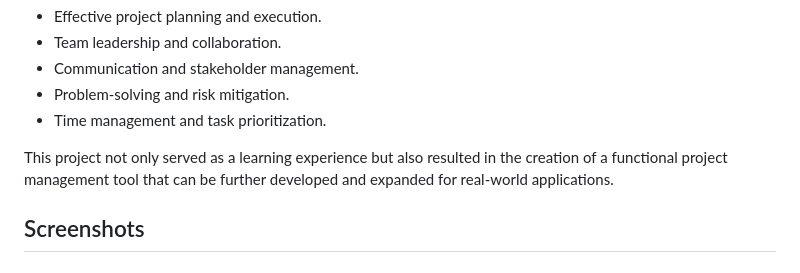
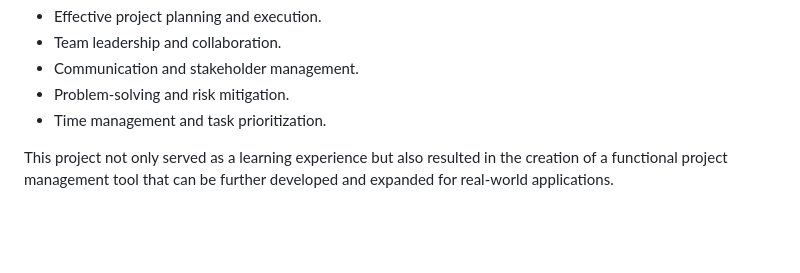
Before and after one commit to AmjedAshour/CIS015-3-project-management, a Markdown page: README.md, the part around the change. GitHub-like rendering; blank space fills up the shorter version.

```diff
--- a/README.md
+++ b/README.md
@@ -73,5 +73,3 @@ Working as the project manager for this assignment provided me with valuable ins
 - Time management and task prioritization.
 
 This project not only served as a learning experience but also resulted in the creation of a functional project management tool that can be further developed and expanded for real-world applications.
-
-## Screenshots
```
